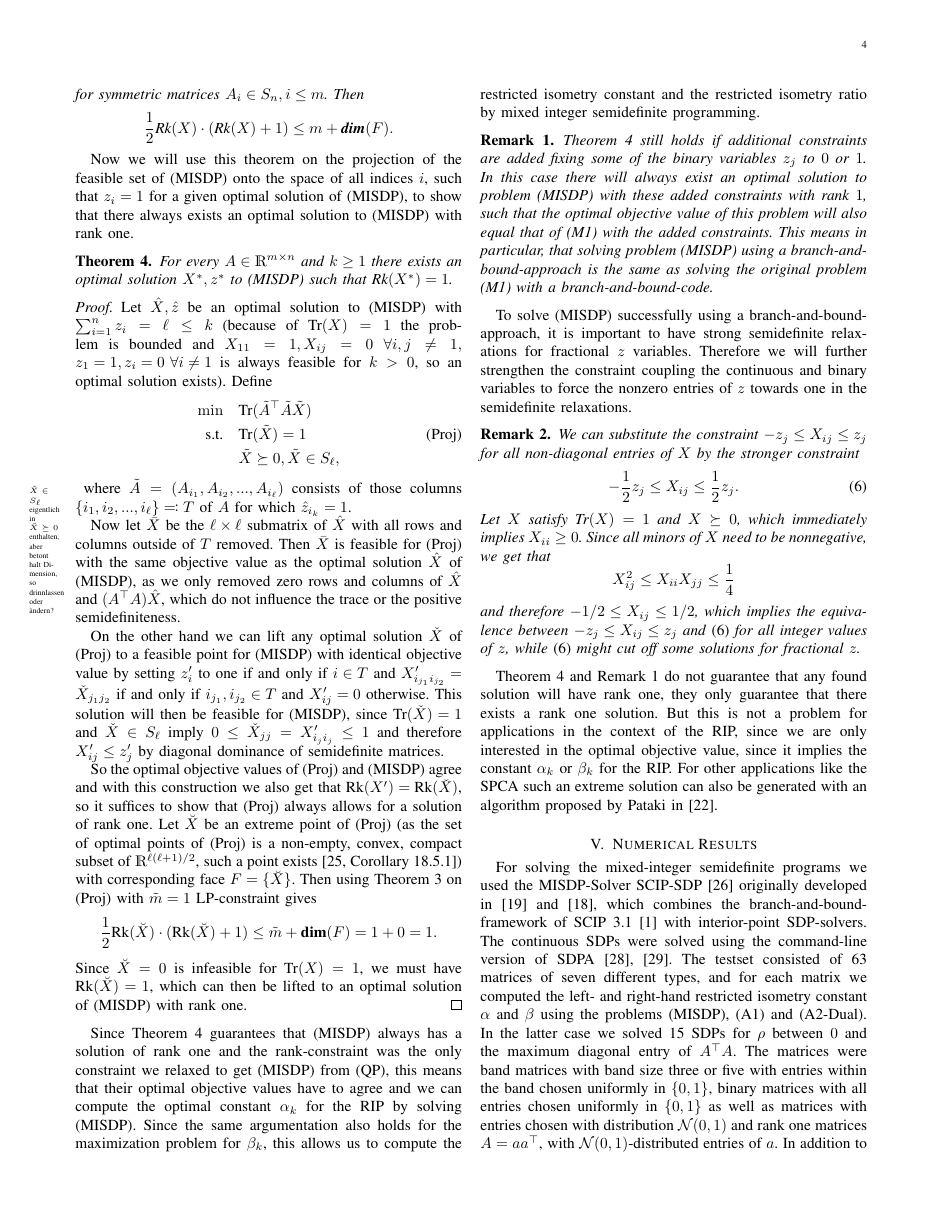
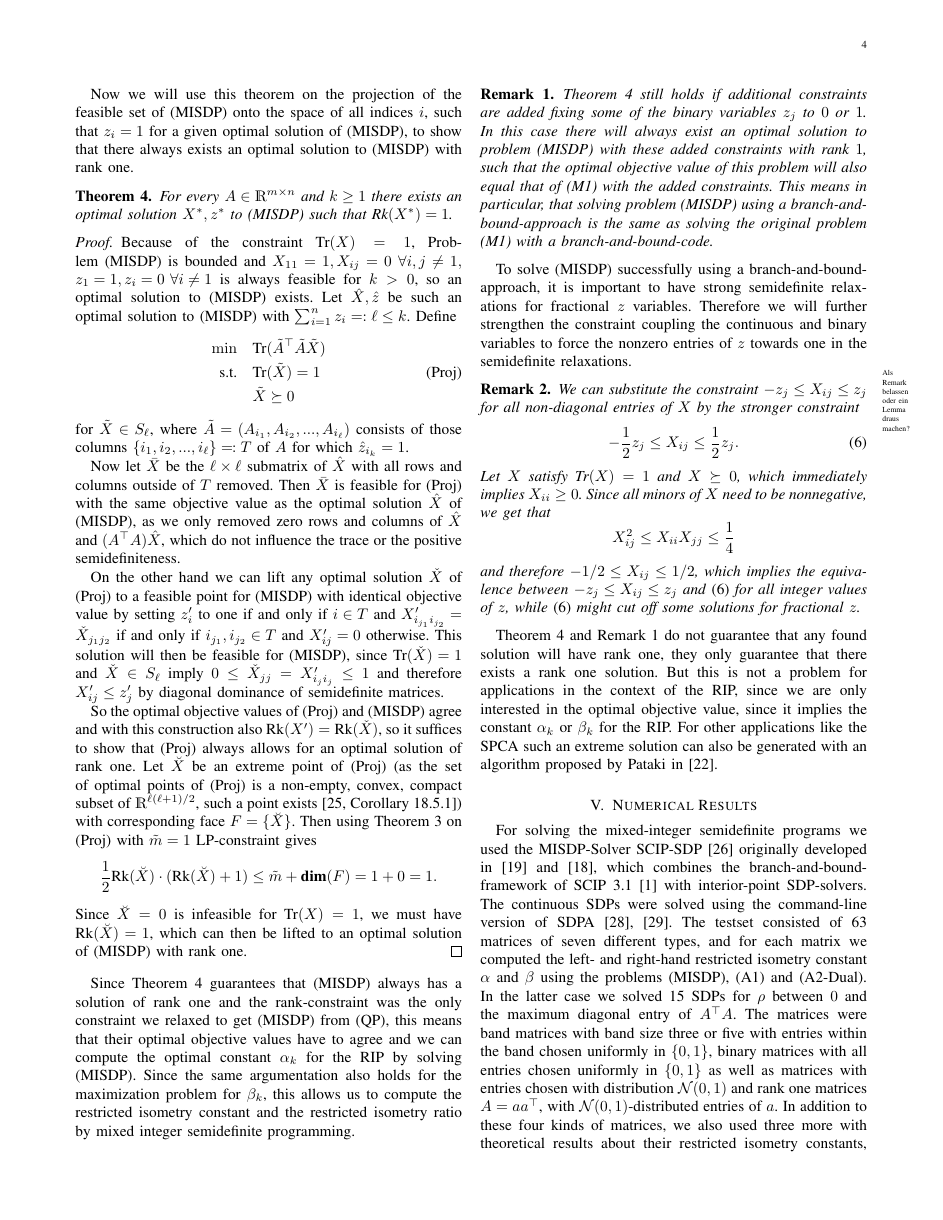
Before and after one commit to scipopt/SCIP-SDP, a LaTeX paper (RIP-MISDP-Paper/IEEE_RIP-MISDP.tex): page 4 of 6. Compiled offline with pdfLaTeX; a missing font is replaced by an installed copy or a similar font; a LaTeX package or settings file that is missing is left out.

Commit message:
small corrections

```diff
--- a/RIP-MISDP-Paper/IEEE_RIP-MISDP.tex
+++ b/RIP-MISDP-Paper/IEEE_RIP-MISDP.tex
@@ -437,15 +437,16 @@ solution to (\ref{MISDP}) with rank one.
  For every $A \in \R^{m \times n}$ and $k \geq 1$ there exists an optimal solution $X^*, z^*$ to (\ref{MISDP}) such that $\Rk(X^*) = 1$.
 \end{theorem}
 \begin{proof}
- Let $\hat{X}, \hat{z}$ be an optimal solution to (\ref{MISDP}) with $\sum_{i=1}^n z_i = \ell \leq k$
- (because of $\Tr(X) = 1$ the problem is bounded and $X_{11} = 1, X_{ij} = 0 \ \forall i,j \neq 1,$ \mbox{$z_1 = 1, z_i = 0 \ \forall i \neq 1$} is always feasible for $k > 0$, so an optimal solution exists).
+ Because of the constraint $\Tr(X) = 1$, Problem~\eqref{MISDP} is bounded and $X_{11} = 1, X_{ij} = 0 \ \forall i,j \neq 1,$ \mbox{$z_1 = 1, z_i = 0 \ \forall i \neq 1$}
+ is always feasible for $k > 0$,  so an optimal solution to~\eqref{MISDP} exists.
+ Let $\hat{X}, \hat{z}$ be such an optimal solution to (\ref{MISDP}) with $\sum_{i=1}^n z_i =: \ell \leq k$.
  Define
  \begin{align}\label{Proj}
  \min \quad & \Tr(\tilde{A}\T\tilde{A}\tilde{X}) \nonumber \\
  \text{s.t.} \quad & \Tr(\tilde{X}) = 1 \tag{Proj} \\
- & \tilde{X} \succeq 0 , \tilde{X} \in S_\ell, \nonumber
- \end{align}\comment{$\tilde{X} \in S_\ell$ eigentlich in $\tilde{X} \succeq 0$ enthalten, aber betont halt Dimension, so drinnlassen oder \"andern?}
-where $\tilde{A} = (A_{i_1}, A_{i_2}, ..., A_{i_\ell})$ consists of those
+ & \tilde{X} \succeq 0  \nonumber
+ \end{align}
+for $\tilde{X} \in S_\ell$, where $\tilde{A} = (A_{i_1}, A_{i_2}, ..., A_{i_\ell})$ consists of those
 columns $\{{i_1}, {i_2}, ..., {i_\ell}\} \enifed T$ of $A$ for which
 $\hat{z}_{i_k} = 1$.
 
@@ -457,8 +458,8 @@ and $X^{\prime}_{i_{j_1} i_{j_2}} = \check{X}_{j_1j_2}$ if and only if $i_{j_1},
 and $X^{\prime}_{ij}=0$ otherwise. This solution will then be feasible for (\ref{MISDP}), since $\Tr(\check{X}) = 1$ and $\check{X}\in S_\ell$ imply $0 \leq \check{X}_{jj} = X^{\prime}_{i_j i_j} \leq 1$ and therefore
 $X^{\prime}_{ij} \leq z^{\prime}_j$ by diagonal dominance of semidefinite matrices.
 
-So the optimal objective values of (\ref{Proj}) and (\ref{MISDP}) agree and with this construction we also get that
-$\Rk(X^{\prime}) = \Rk(\check{X})$, so it suffices to show that (\ref{Proj}) always allows for a solution of rank one.
+So the optimal objective values of (\ref{Proj}) and (\ref{MISDP}) agree and with this construction also
+$\Rk(X^{\prime}) = \Rk(\check{X})$, so it suffices to show that (\ref{Proj}) always allows for an optimal solution of rank one.
 Let $\breve{X}$ be an extreme point of (\ref{Proj}) (as the set of optimal points of (\ref{Proj}) is a non-empty, convex, compact subset of $\R^{\ell(\ell+1)/2}$, such a point exists
 \cite[Corollary 18.5.1]{Roc70}) with corresponding face $F=\{\breve{X}\}$. Then using Theorem~\ref{patakiLemma} on (\ref{Proj}) with $\tilde{m} = 1$ LP-constraint gives
 \begin{equation*}
@@ -481,7 +482,7 @@ To solve \eqref{MISDP} successfully using a branch-and-bound-approach, it is imp
 Therefore we will further strengthen the constraint coupling the continuous and binary variables to force the nonzero entries of $z$ towards one in the
 semidefinite relaxations.
 
-\begin{remark}\label{HalfConstraint}
+\begin{remark}\label{HalfConstraint} \comment{Als Remark belassen oder ein Lemma draus machen?}
 We can substitute the constraint $-z_j \leq X_{ij} \leq z_j$ for all non-diagonal entries of $X$ by the stronger constraint
 \begin{equation}\label{eq:HalfConstraint}
   -\frac{1}{2}z_j \leq X_{ij} \leq \frac{1}{2}z_j.
```
Also changed, not shown: RIP-MISDP-Paper/IEEE_RIP-MISDP.tex (4 more changed lines).
